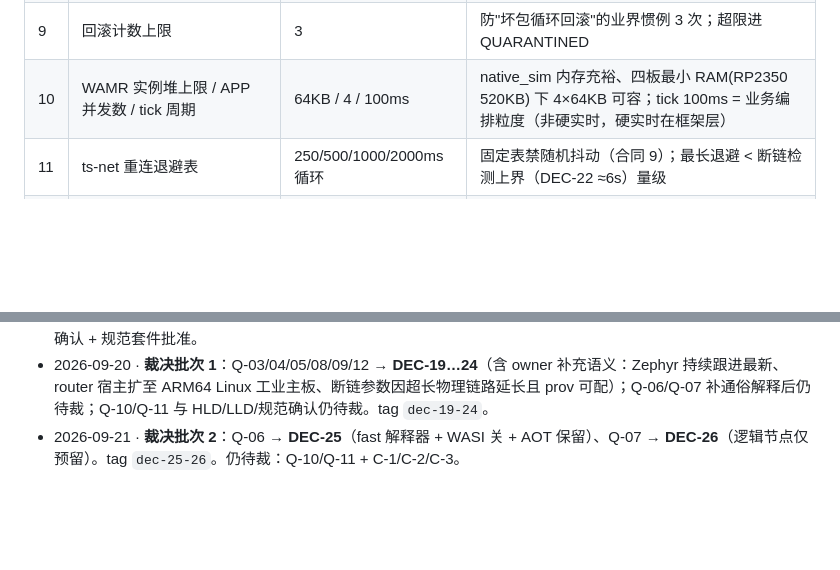
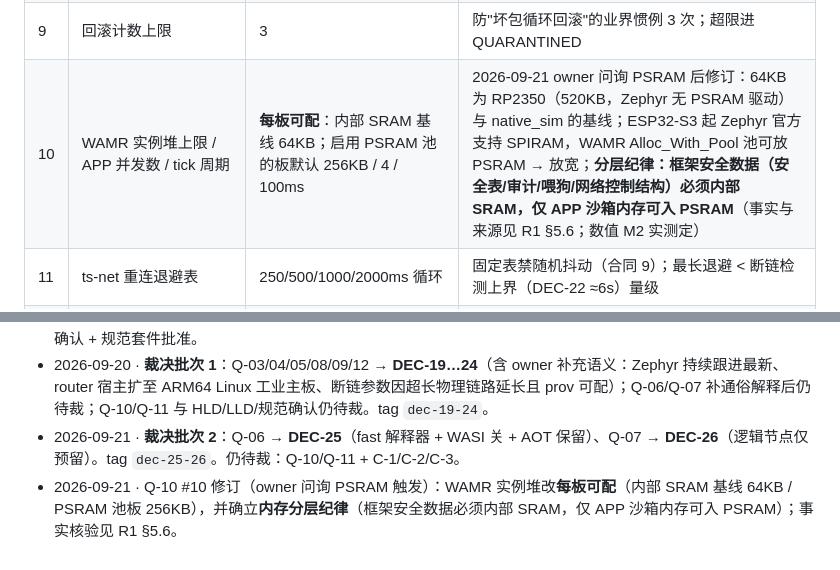
Before and after one commit to embalmer-Y/Tessera, a Markdown page: decisions.md, 2 parts joined by grey strips. Drawn GitHub-style; blank space fills up the shorter version.

```diff
--- a/decisions.md
+++ b/decisions.md
@@ -127,7 +127,7 @@
 | 7 | ts-hal 实例容量 / ts-periph 描述符容量 | 24 / 24 | 与 V1 外设桩规模一致；不匹配 = 注册链断裂 |
 | 8 | APP 健康探针周期 / 超时次数 | 1000ms / 3 | 业务 APP 响应预算 ≈ 3s 内必答；短则误杀，长则坏 APP 占位久 |
 | 9 | 回滚计数上限 | 3 | 防"坏包循环回滚"的业界惯例 3 次；超限进 QUARANTINED |
-| 10 | WAMR 实例堆上限 / APP 并发数 / tick 周期 | 64KB / 4 / 100ms | native_sim 内存充裕、四板最小 RAM(RP2350 520KB) 下 4×64KB 可容；tick 100ms = 业务编排粒度（非硬实时，硬实时在框架层） |
+| 10 | WAMR 实例堆上限 / APP 并发数 / tick 周期 | **每板可配**：内部 SRAM 基线 64KB；启用 PSRAM 池的板默认 256KB / 4 / 100ms | 2026-09-21 owner 问询 PSRAM 后修订：64KB 为 RP2350（520KB，Zephyr 无 PSRAM 驱动）与 native_sim 的基线；ESP32-S3 起 Zephyr 官方支持 SPIRAM，WAMR Alloc_With_Pool 池可放 PSRAM → 放宽；**分层纪律：框架安全数据（安全表/审计/喂狗/网络控制结构）必须内部 SRAM，仅 APP 沙箱内存可入 PSRAM**（事实与来源见 R1 §5.6；数值 M2 实测定） |
 | 11 | ts-net 重连退避表 | 250/500/1000/2000ms 循环 | 固定表禁随机抖动（合同 9）；最长退避 < 断链检测上界（DEC-22 ≈6s）量级 |
 | 12 | 遥测快照周期 / 发布缓冲 / 链路恢复滞回 | 200ms / 8 / 2 周期 | 快照 ≤ 心跳周期一半（观测新鲜度）；缓冲满丢最旧计数（尽力而为语义）；滞回防链路抖动乒乓 |
 | 13 | ts-power 供电槽上限 | 4 | V1 立方体扩展面供电槽数估计 |
@@ -179,3 +179,4 @@
 - 2026-09-20 · 开发就绪度评估后登记 **Q-12**（CI 平台与远端托管，M0 前置）；待裁全景 = Q-03…Q-12 + HLD/LLD 确认 + 规范套件批准。
 - 2026-09-20 · **裁决批次 1**：Q-03/04/05/08/09/12 → **DEC-19…24**（含 owner 补充语义：Zephyr 持续跟进最新、router 宿主扩至 ARM64 Linux 工业主板、断链参数因超长物理链路延长且 prov 可配）；Q-06/Q-07 补通俗解释后仍待裁；Q-10/Q-11 与 HLD/LLD/规范确认仍待裁。tag `dec-19-24`。
 - 2026-09-21 · **裁决批次 2**：Q-06 → **DEC-25**（fast 解释器 + WASI 关 + AOT 保留）、Q-07 → **DEC-26**（逻辑节点仅预留）。tag `dec-25-26`。仍待裁：Q-10/Q-11 + C-1/C-2/C-3。
+- 2026-09-21 · Q-10 #10 修订（owner 问询 PSRAM 触发）：WAMR 实例堆改**每板可配**（内部 SRAM 基线 64KB / PSRAM 池板 256KB），并确立**内存分层纪律**（框架安全数据必须内部 SRAM，仅 APP 沙箱内存可入 PSRAM）；事实核验见 R1 §5.6。
```
Also changed, not shown: design/HLD-firmware-framework.md (+2 -0 lines), docs/research/R1-app-runtime.md (+11 -0 lines).
